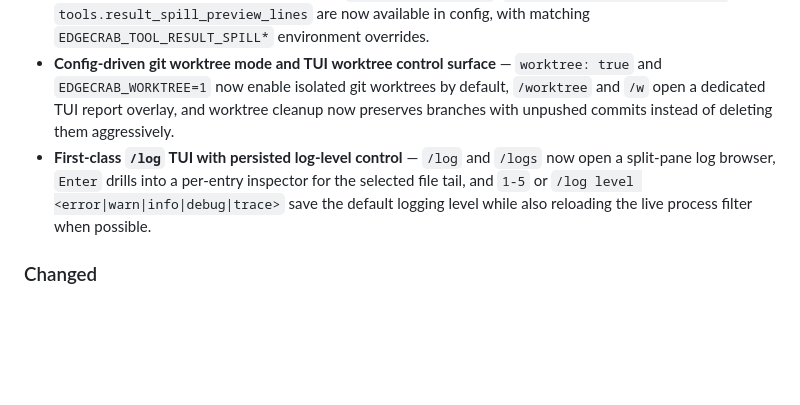
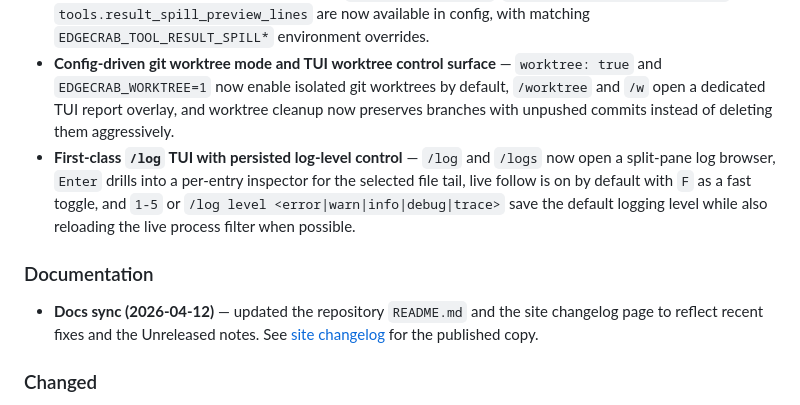
Before and after one commit to raphaelmansuy/edgecrab, a Markdown page: CHANGELOG.md, the part around the change. Drawn GitHub-style; blank space fills up the shorter version.

```diff
--- a/CHANGELOG.md
+++ b/CHANGELOG.md
@@ -12,7 +12,11 @@ Format follows [Keep a Changelog](https://keepachangelog.com/en/1.0.0/).
 - **Tool-result spill-to-artifact for large tool outputs** — oversized successful tool results can now be written to session-scoped files under `.edgecrab-artifacts/<session_id>/...` while the conversation keeps only a compact preview stub, reducing prompt bloat without losing recoverability through existing file tools.
 - **Config and env controls for spill behavior** — `tools.result_spill`, `tools.result_spill_threshold`, and `tools.result_spill_preview_lines` are now available in config, with matching `EDGECRAB_TOOL_RESULT_SPILL*` environment overrides.
 - **Config-driven git worktree mode and TUI worktree control surface** — `worktree: true` and `EDGECRAB_WORKTREE=1` now enable isolated git worktrees by default, `/worktree` and `/w` open a dedicated TUI report overlay, and worktree cleanup now preserves branches with unpushed commits instead of deleting them aggressively.
-- **First-class `/log` TUI with persisted log-level control** — `/log` and `/logs` now open a split-pane log browser, `Enter` drills into a per-entry inspector for the selected file tail, and `1-5` or `/log level <error|warn|info|debug|trace>` save the default logging level while also reloading the live process filter when possible.
+- **First-class `/log` TUI with persisted log-level control** — `/log` and `/logs` now open a split-pane log browser, `Enter` drills into a per-entry inspector for the selected file tail, live follow is on by default with `F` as a fast toggle, and `1-5` or `/log level <error|warn|info|debug|trace>` save the default logging level while also reloading the live process filter when possible.
+
+### Documentation
+
+- **Docs sync (2026-04-12)** — updated the repository `README.md` and the site changelog page to reflect recent fixes and the Unreleased notes. See [site changelog](site/src/content/docs/changelog.md) for the published copy.
 
 ### Changed
 
```
Also changed, not shown: README.md (+4 -2 lines), 1 other file.
